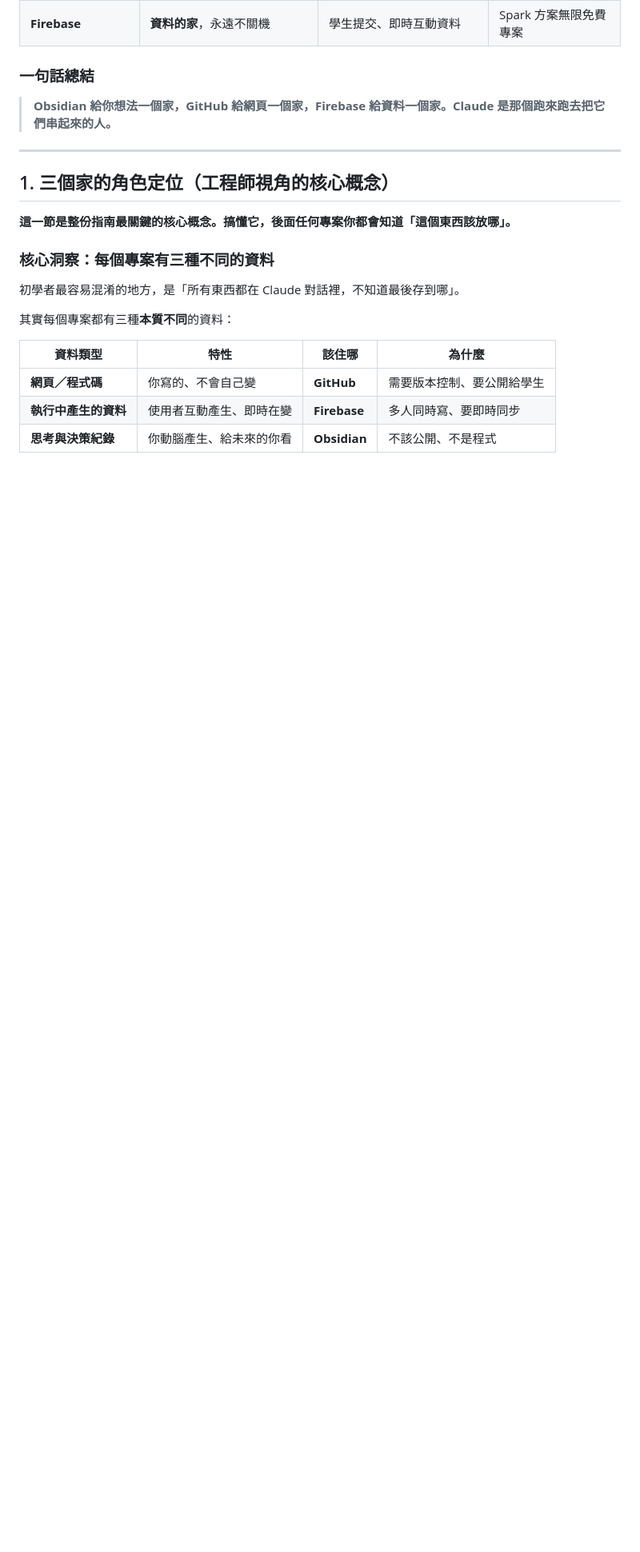
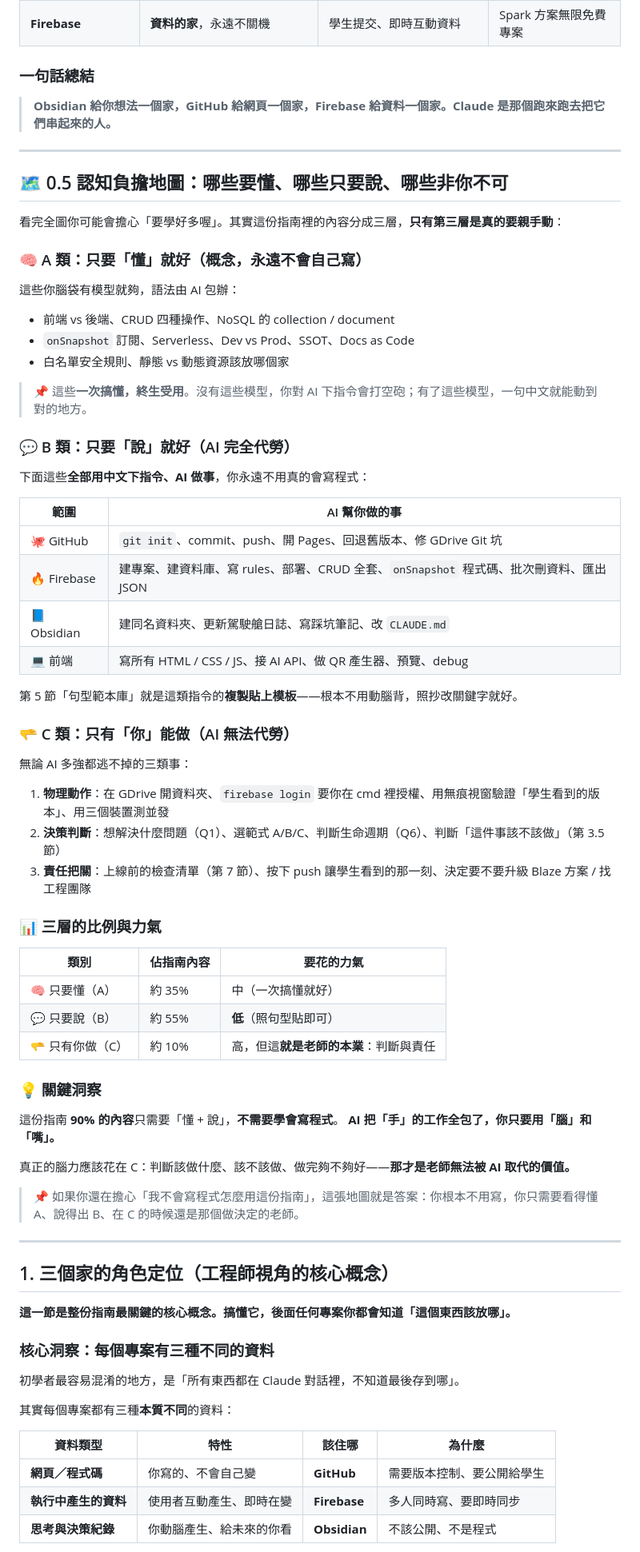
Before and after one commit to mathruffian-dot/2026database, a Markdown page: 老師建專案指南.md, the part around the change. Shown at 80% size. Rendered like a GitHub page; blank space fills up the shorter version.

Commit message:
老師建專案指南 v2.1：新增第 0.5 節「認知負擔地圖」
打消老師「我不會寫程式能用這份指南嗎」的焦慮。
把內容分三層：
- 🧠 A 類（35%）只要懂的概念：CRUD、onSnapshot、SSOT 等
- 💬 B 類（55%）只要說的動作：AI 完全代勞的 CRUD / Git / 部署
- 🫳 C 類（10%）非你不可：物理動作、決策判斷、責任把關

核心訊息：AI 把「手」的工作全包，老師用「腦」和「嘴」。
真正腦力花在判斷與責任——那才是老師無法被 AI 取代的價值。

放在第 0 節「三分鐘看懂全圖」之後、第 1 節「三個家的角色定位」之前。
948 → 1002 行（+54 行）。

Co-Authored-By: Claude Opus 4.7 (1M context) <noreply@anthropic.com>

```diff
--- a/老師建專案指南.md
+++ b/老師建專案指南.md
@@ -39,6 +39,60 @@
 ### 一句話總結
 
 > **Obsidian 給你想法一個家，GitHub 給網頁一個家，Firebase 給資料一個家。Claude 是那個跑來跑去把它們串起來的人。**
+
+---
+
+## 🗺️ 0.5 認知負擔地圖：哪些要懂、哪些只要說、哪些非你不可
+
+看完全圖你可能會擔心「要學好多喔」。其實這份指南裡的內容分成三層，**只有第三層是真的要親手動**：
+
+### 🧠 A 類：只要「懂」就好（概念，永遠不會自己寫）
+
+這些你腦袋有模型就夠，語法由 AI 包辦：
+
+- 前端 vs 後端、CRUD 四種操作、NoSQL 的 collection / document
+- `onSnapshot` 訂閱、Serverless、Dev vs Prod、SSOT、Docs as Code
+- 白名單安全規則、靜態 vs 動態資源該放哪個家
+
+> 📌 這些**一次搞懂，終生受用**。沒有這些模型，你對 AI 下指令會打空砲；有了這些模型，一句中文就能動到對的地方。
+
+### 💬 B 類：只要「說」就好（AI 完全代勞）
+
+下面這些**全部用中文下指令、AI 做事**，你永遠不用真的會寫程式：
+
+| 範圍 | AI 幫你做的事 |
+|------|-------------|
+| 🐙 GitHub | `git init`、commit、push、開 Pages、回退舊版本、修 GDrive Git 坑 |
+| 🔥 Firebase | 建專案、建資料庫、寫 rules、部署、CRUD 全套、`onSnapshot` 程式碼、批次刪資料、匯出 JSON |
+| 📘 Obsidian | 建同名資料夾、更新駕駛艙日誌、寫踩坑筆記、改 `CLAUDE.md` |
+| 💻 前端 | 寫所有 HTML / CSS / JS、接 AI API、做 QR 產生器、預覽、debug |
+
+第 5 節「句型範本庫」就是這類指令的**複製貼上模板**——根本不用動腦背，照抄改關鍵字就好。
+
+### 🫳 C 類：只有「你」能做（AI 無法代勞）
+
+無論 AI 多強都逃不掉的三類事：
+
+1. **物理動作**：在 GDrive 開資料夾、`firebase login` 要你在 cmd 裡授權、用無痕視窗驗證「學生看到的版本」、用三個裝置測並發
+2. **決策判斷**：想解決什麼問題（Q1）、選範式 A/B/C、判斷生命週期（Q6）、判斷「這件事該不該做」（第 3.5 節）
+3. **責任把關**：上線前的檢查清單（第 7 節）、按下 push 讓學生看到的那一刻、決定要不要升級 Blaze 方案 / 找工程團隊
+
+### 📊 三層的比例與力氣
+
+| 類別 | 佔指南內容 | 要花的力氣 |
+|------|----------|----------|
+| 🧠 只要懂（A） | 約 35% | 中（一次搞懂就好） |
+| 💬 只要說（B） | 約 55% | **低**（照句型貼即可） |
+| 🫳 只有你做（C） | 約 10% | 高，但這**就是老師的本業**：判斷與責任 |
+
+### 💡 關鍵洞察
+
+這份指南 **90% 的內容**只需要「懂 + 說」，**不需要學會寫程式**。
+**AI 把「手」的工作全包了，你只要用「腦」和「嘴」。**
+
+真正的腦力應該花在 C：判斷該做什麼、該不該做、做完夠不夠好——**那才是老師無法被 AI 取代的價值。**
+
+> 📌 如果你還在擔心「我不會寫程式怎麼用這份指南」，這張地圖就是答案：你根本不用寫，你只需要看得懂 A、說得出 B、在 C 的時候還是那個做決定的老師。
 
 ---
 
```
